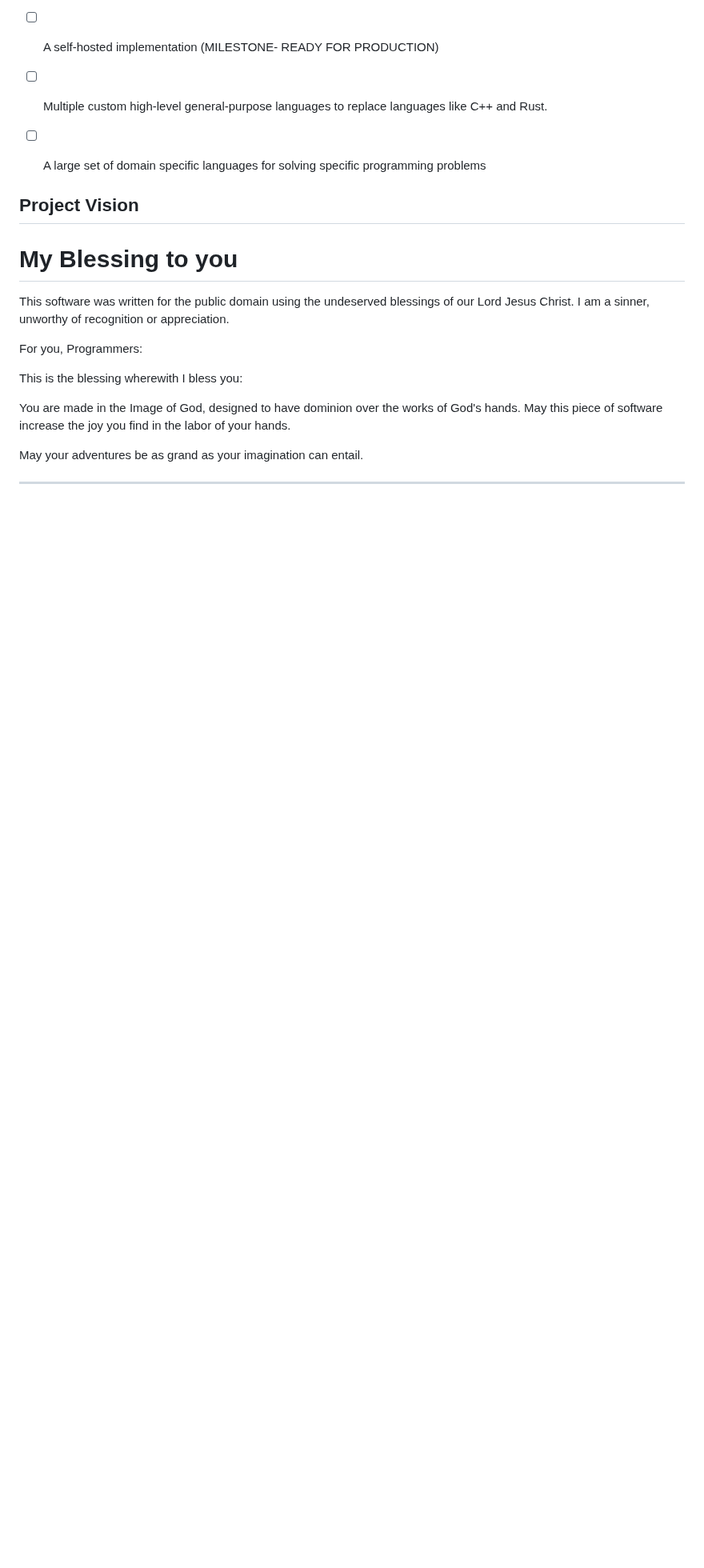
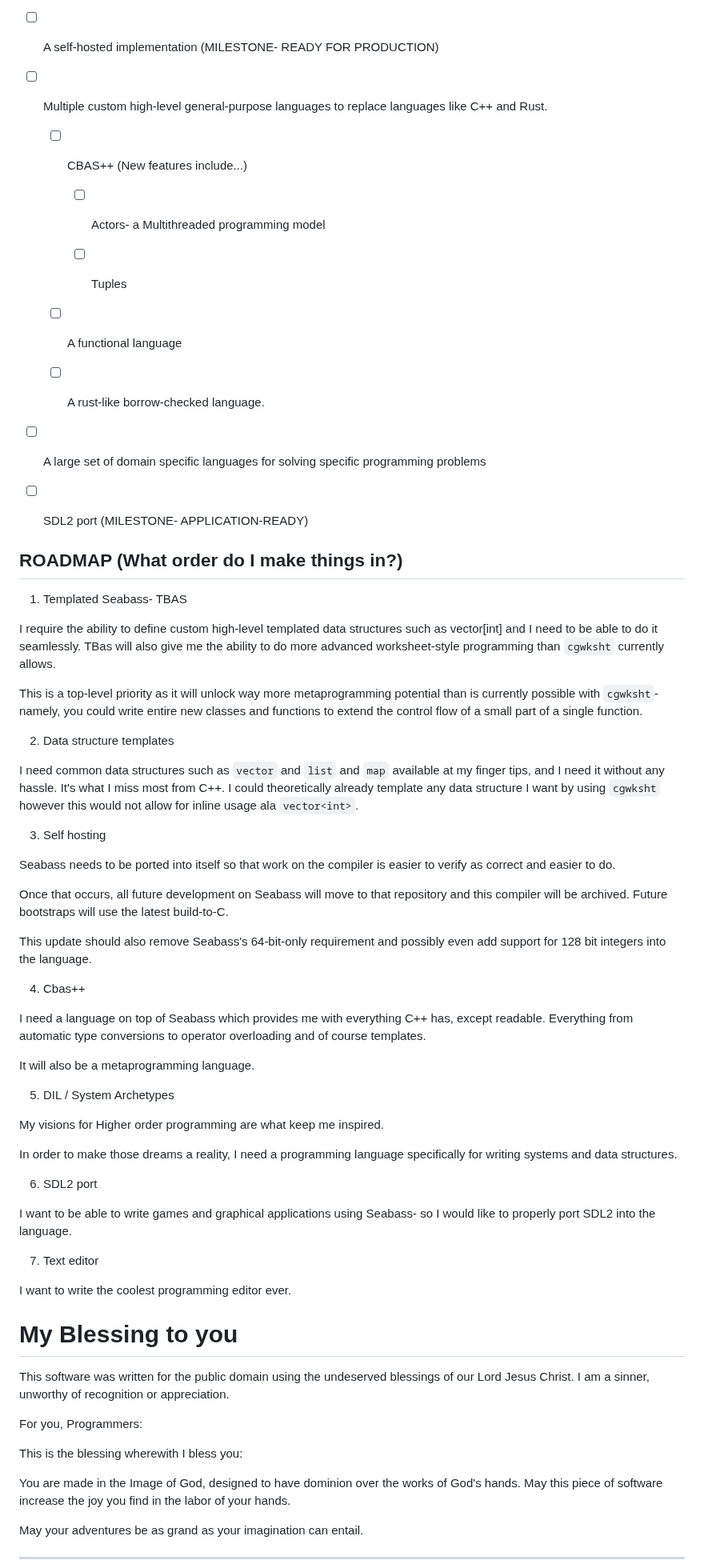
Before and after one commit to C-Chads/seabass, a Markdown page: README.MD, the part around one of its changes. Shown at 80% size. Drawn GitHub-style; blank space fills up the shorter version.

Commit message:
make push

```diff
--- a/README.MD
+++ b/README.MD
@@ -562,13 +582,84 @@ a few months.
 
  - [ ] Multiple custom high-level general-purpose languages to replace languages like C++ and Rust.
 
+    - [ ] CBAS++ (New features include...)
+
+        - [ ] Actors- a Multithreaded programming model
+
+        - [ ] Tuples
+
+    - [ ] A functional language
+
+    - [ ] A rust-like borrow-checked language.
+
  - [ ] A large set of domain specific languages for solving specific programming problems
 
+ - [ ] SDL2 port (MILESTONE- APPLICATION-READY)
 
+## ROADMAP (What order do I make things in?)
 
-## Project Vision
+1. Templated Seabass- TBAS
 
+I require the ability to define custom high-level
+templated data structures such as vector[int] and
+I need to be able to do it seamlessly. TBas will
+also give me the ability to do more advanced
+worksheet-style programming than `cgwksht` currently
+allows.
 
+This is a top-level priority as it will unlock
+way more metaprogramming potential than is currently
+possible with `cgwksht`- namely, you could write
+entire new classes and functions to extend the control
+flow of a small part of a single function.
+
+2. Data structure templates
+
+I need common data structures such as `vector` and
+`list` and `map` available at my finger tips, and I
+need it without any hassle. It's what I miss most from
+C++. I could theoretically already template any data
+structure I want by using `cgwksht` however this would
+not allow for inline usage ala `vector<int>`.
+
+3. Self hosting
+
+Seabass needs to be ported into itself so that work
+on the compiler is easier to verify as correct and
+easier to do.
+
+Once that occurs, all future development on Seabass
+will move to that repository and this compiler
+will be archived. Future bootstraps will use
+the latest build-to-C.
+
+This update should also remove Seabass's 64-bit-only
+requirement and possibly even add support for 128
+bit integers into the language.
+
+4. Cbas++
+
+I need a language on top of Seabass which provides me with
+everything C++ has, except readable. Everything from automatic
+type conversions to operator overloading and of course templates.
+
+It will also be a metaprogramming language.
+
+5. DIL / System Archetypes
+
+My visions for Higher order programming are what keep me inspired.
+
+In order to make those dreams a reality, I need a programming language
+specifically for writing systems and data structures.
+
+6. SDL2 port
+
+I want to be able to write games and graphical applications using
+Seabass- so I would like to properly port SDL2 into the language.
+
+7. Text editor
+
+I want to write the coolest programming editor ever.
 
 
 # My Blessing to you
```
Also changed, not shown: other parts of README.MD (+21 -1 lines).
